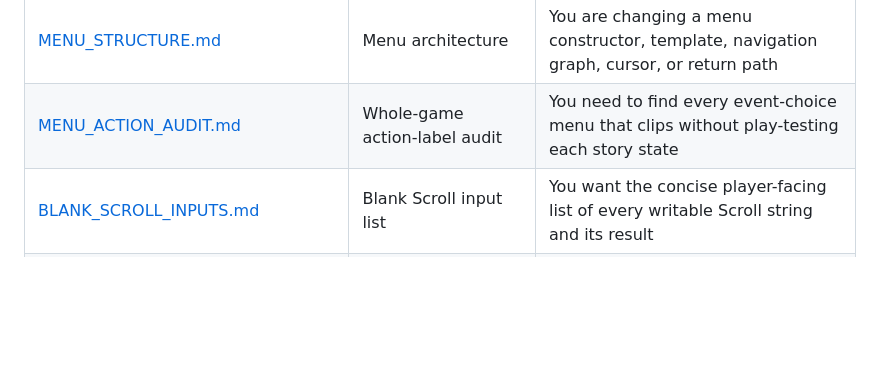
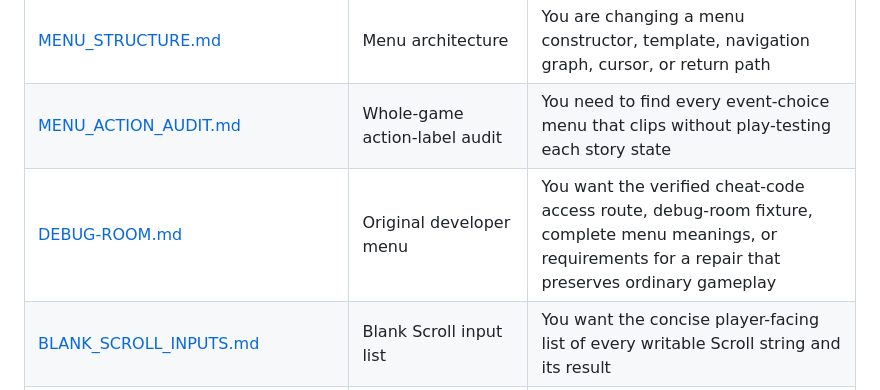
Before and after one commit to joey-astrologo/Shiren-GB2-Magic-Castle-of-the-Desert, a Markdown page: docs/README.md, the part around the change. GitHub-like rendering; blank space fills up the shorter version.

Commit message:
debug menu documentation

```diff
--- a/docs/README.md
+++ b/docs/README.md
@@ -24,6 +24,7 @@ for Japanese ↔ English conversion and the three promotional mission presets.
 | [ROM_BANK_MAP.md](ROM_BANK_MAP.md) | ROM, WRAM, SRAM, and transient menu-state ownership | **Before** placing or moving ROM, font, menu, navigation, name, gift-code, rescue, graphics, or save data |
 | [MENU_STRUCTURE.md](MENU_STRUCTURE.md) | Menu architecture | You are changing a menu constructor, template, navigation graph, cursor, or return path |
 | [MENU_ACTION_AUDIT.md](MENU_ACTION_AUDIT.md) | Whole-game action-label audit | You need to find every event-choice menu that clips without play-testing each story state |
+| [DEBUG-ROOM.md](DEBUG-ROOM.md) | Original developer menu | You want the verified cheat-code access route, debug-room fixture, complete menu meanings, or requirements for a repair that preserves ordinary gameplay |
 | [BLANK_SCROLL_INPUTS.md](BLANK_SCROLL_INPUTS.md) | Blank Scroll input list | You want the concise player-facing list of every writable Scroll string and its result |
 | [MONSTER_SPECIAL_MOVE_RATES.md](MONSTER_SPECIAL_MOVE_RATES.md) | Monster special-move probabilities | You want the English rates for all 209 Notebook forms, exceptions, and ROM/mgbdis verification |
 | [PLAYER_DAMAGE_FORMULA.md](PLAYER_DAMAGE_FORMULA.md) | Player attack and damage calculation | You want Shiren's melee and incoming physical damage formulas, exact rounding, worked examples, and native verification |
```
Also changed, not shown: docs/DEBUG-ROOM.md (added, +273 -0 lines), docs/MENU_ACTION_AUDIT.md (+7 -0 lines), docs/internal-text-audit.md (+7 -0 lines), docs/images/debug-room/flags.png (added), docs/images/debug-room/items.png (added), docs/images/debug-room/main.png (added), docs/images/debug-room/meat-1.png (added), 4 other files.
